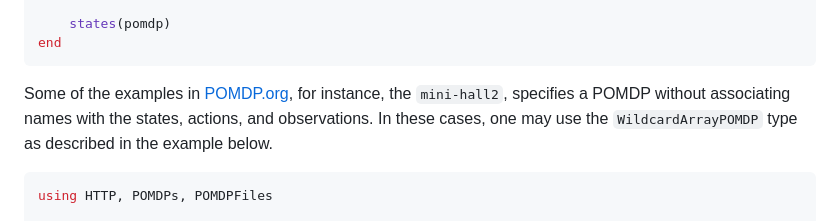
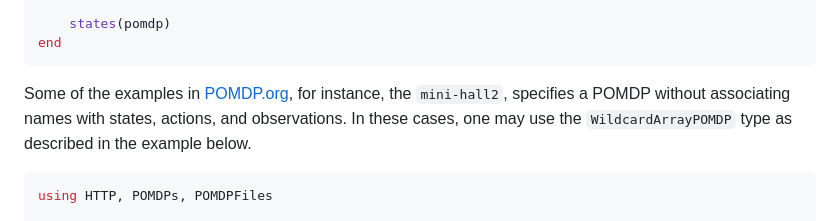
Before and after one commit to JuliaPOMDP/POMDPFiles.jl, a Markdown page: README.md, the part around the change. GitHub-like rendering.

Commit message:
Release v0.3.0

````diff
--- a/README.md
+++ b/README.md
@@ -66,7 +66,7 @@ mktempdir() do tmp_dir
     states(pomdp)
 end
 ```
-Some of the examples in [POMDP.org](https://www.pomdp.org/examples), for instance, the `mini-hall2`, specifies a POMDP without associating names with the states, actions, and observations. In these cases, one may use the `WildcardArrayPOMDP` type as described in the example below.
+Some of the examples in [POMDP.org](https://www.pomdp.org/examples), for instance, the `mini-hall2`, specifies a POMDP without associating names with states, actions, and observations. In these cases, one may use the `WildcardArrayPOMDP` type as described in the example below.
 
 ```julia
 using HTTP, POMDPs, POMDPFiles
````
